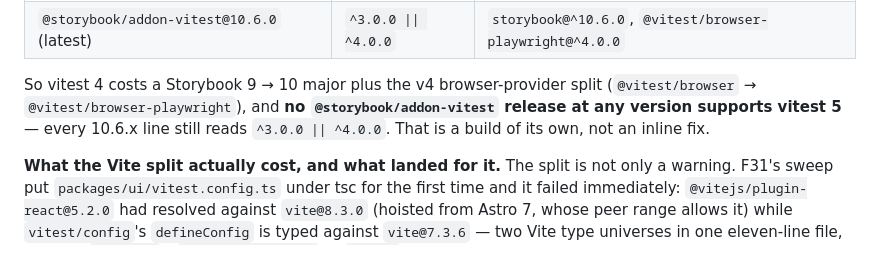
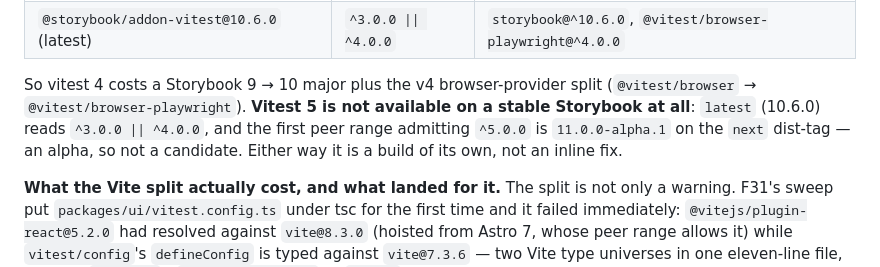
Before and after one commit to ak-haus/dispatch, a Markdown page: lifecycle/checkpoints/2026-09-19-b26-instruments-cleanup.md, the part around the change. Rendered like a GitHub page.

Commit message:
records(b26): vitest 5 reaches an addon-vitest prerelease, not no release at all (F42)
The close record said no @storybook/addon-vitest release at any version
peers vitest 5. That holds for stable only: latest (10.6.0) reads
^3.0.0 || ^4.0.0, and 11.0.0-alpha.1 on the `next` tag reads
^3.0.0 || ^4.0.0 || ^5.0.0. Still not a candidate — it is an alpha — but the
row should say which.

Co-Authored-By: Claude Opus 5 <noreply@anthropic.com>

```diff
--- a/lifecycle/checkpoints/2026-09-19-b26-instruments-cleanup.md
+++ b/lifecycle/checkpoints/2026-09-19-b26-instruments-cleanup.md
@@ -67,9 +67,10 @@ all. So the unmet peer sits on a package that importer never loads.
 | `@storybook/addon-vitest@10.6.0` (latest) | `^3.0.0 \|\| ^4.0.0` | `storybook@^10.6.0`, `@vitest/browser-playwright@^4.0.0` |
 
 So vitest 4 costs a Storybook 9 → 10 major plus the v4 browser-provider split
-(`@vitest/browser` → `@vitest/browser-playwright`), and **no `@storybook/addon-vitest` release at any
-version supports vitest 5** — every 10.6.x line still reads `^3.0.0 || ^4.0.0`. That is a build of its
-own, not an inline fix.
+(`@vitest/browser` → `@vitest/browser-playwright`). **Vitest 5 is not available on a stable Storybook
+at all**: `latest` (10.6.0) reads `^3.0.0 || ^4.0.0`, and the first peer range admitting `^5.0.0` is
+`11.0.0-alpha.1` on the `next` dist-tag — an alpha, so not a candidate. Either way it is a build of
+its own, not an inline fix.
 
 **What the Vite split actually cost, and what landed for it.** The split is not only a warning. F31's
 sweep put `packages/ui/vitest.config.ts` under tsc for the first time and it failed immediately:
```
